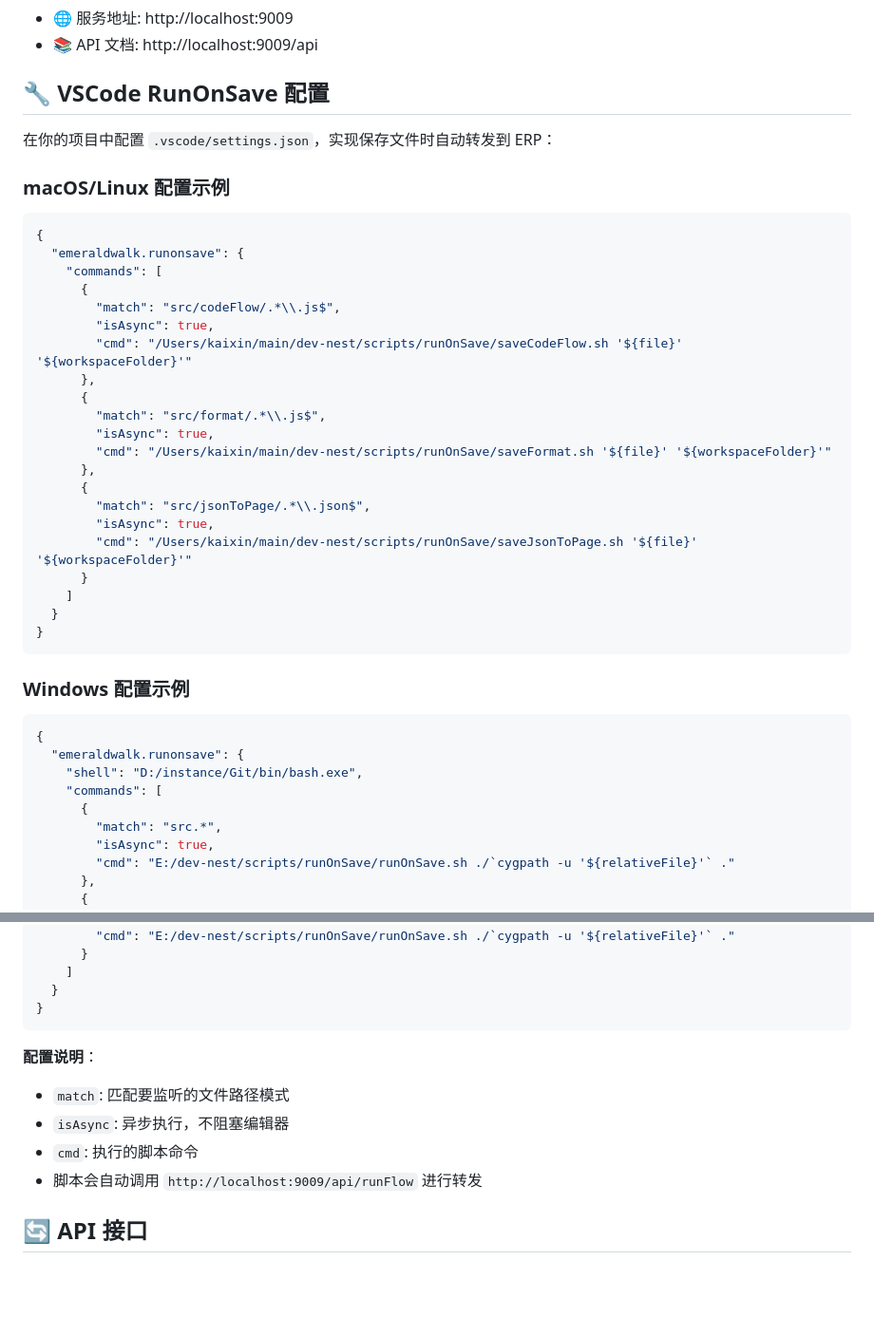
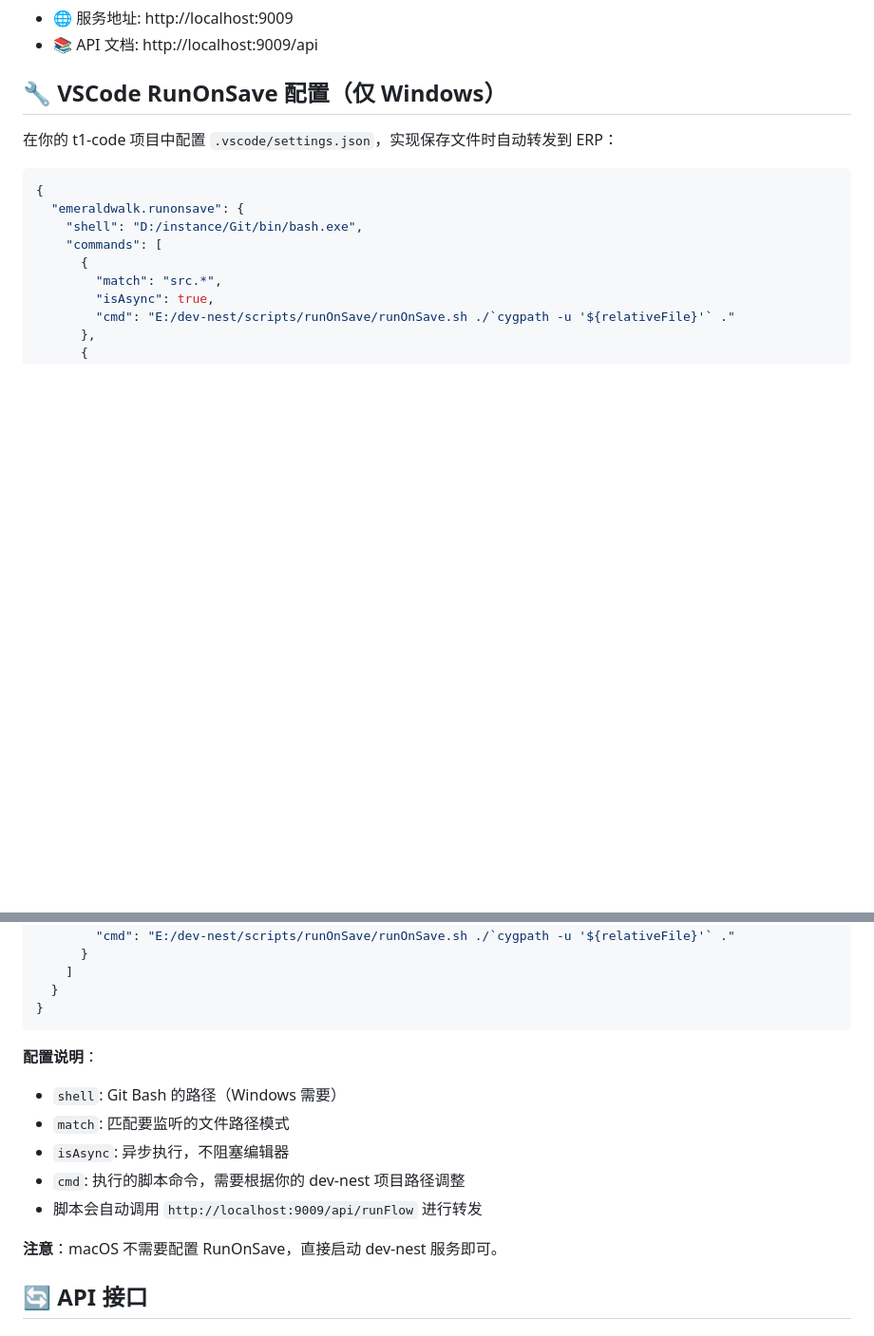
Before and after one commit to 220529/dev-nest, a Markdown page: README.md, 2 parts joined by grey strips. Shown at 95% size. Rendered like a GitHub page; blank space fills up the shorter version.

Commit message:
fix: redeme

````diff
--- a/README.md
+++ b/README.md
@@ -62,37 +62,9 @@ pnpm prod
 - 🌐 服务地址: http://localhost:9009
 - 📚 API 文档: http://localhost:9009/api
 
-## 🔧 VSCode RunOnSave 配置
+## 🔧 VSCode RunOnSave 配置（仅 Windows）
 
-在你的项目中配置 `.vscode/settings.json`，实现保存文件时自动转发到 ERP：
-
-### macOS/Linux 配置示例
-
-```json
-{
-  "emeraldwalk.runonsave": {
-    "commands": [
-      {
-        "match": "src/codeFlow/.*\\.js$",
-        "isAsync": true,
-        "cmd": "/Users/kaixin/main/dev-nest/scripts/runOnSave/saveCodeFlow.sh '${file}' '${workspaceFolder}'"
-      },
-      {
-        "match": "src/format/.*\\.js$",
-        "isAsync": true,
-        "cmd": "/Users/kaixin/main/dev-nest/scripts/runOnSave/saveFormat.sh '${file}' '${workspaceFolder}'"
-      },
-      {
-        "match": "src/jsonToPage/.*\\.json$",
-        "isAsync": true,
-        "cmd": "/Users/kaixin/main/dev-nest/scripts/runOnSave/saveJsonToPage.sh '${file}' '${workspaceFolder}'"
-      }
-    ]
-  }
-}
-```
-
-### Windows 配置示例
+在你的 t1-code 项目中配置 `.vscode/settings.json`，实现保存文件时自动转发到 ERP：
 
 ```json
 {
@@ -120,10 +92,13 @@ pnpm prod
 ```
 
 **配置说明**：
+- `shell`: Git Bash 的路径（Windows 需要）
 - `match`: 匹配要监听的文件路径模式
 - `isAsync`: 异步执行，不阻塞编辑器
-- `cmd`: 执行的脚本命令
+- `cmd`: 执行的脚本命令，需要根据你的 dev-nest 项目路径调整
 - 脚本会自动调用 `http://localhost:9009/api/runFlow` 进行转发
+
+**注意**：macOS 不需要配置 RunOnSave，直接启动 dev-nest 服务即可。
 
 ## 🔄 API 接口
 
````
